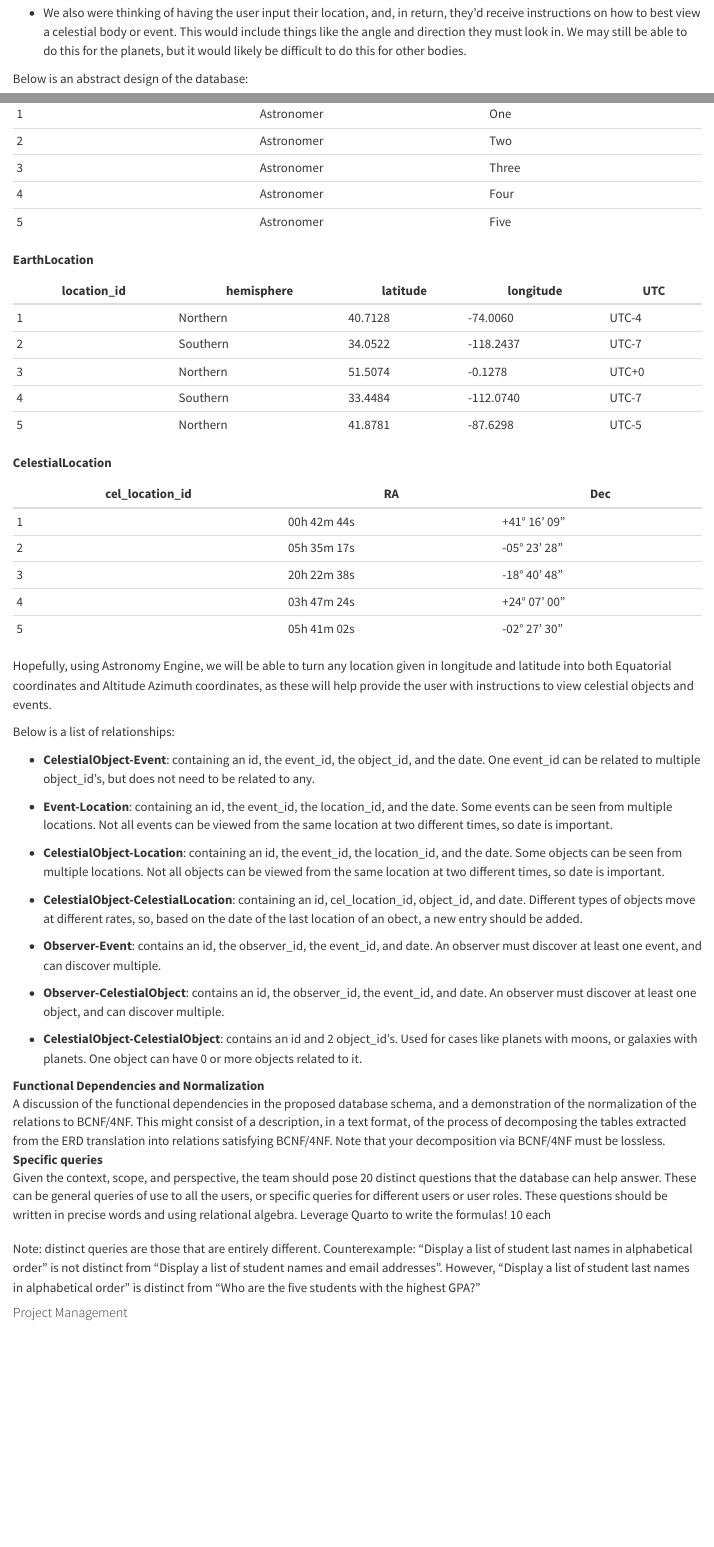
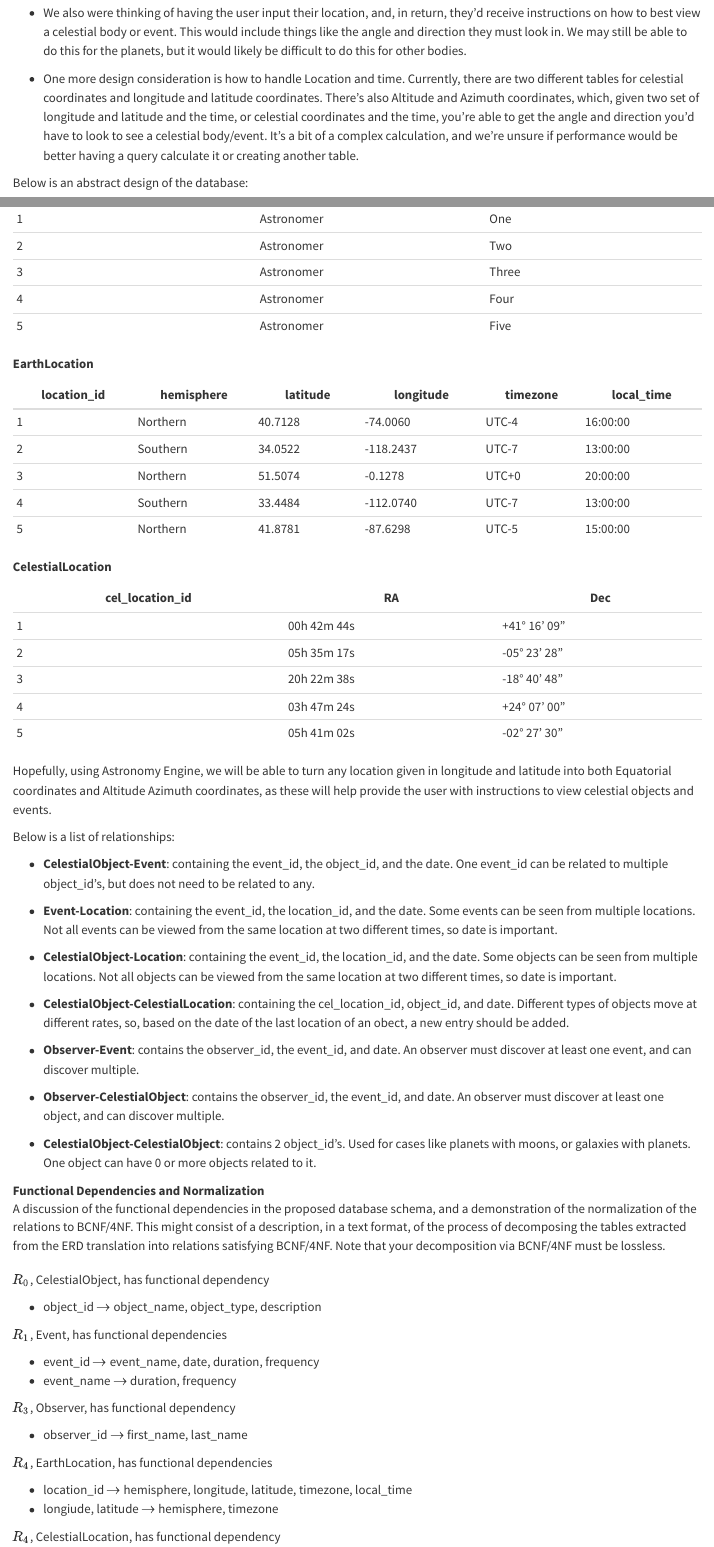
Before and after one commit to cmsc-vcu/cmsc508-fa2023-prj-astronomy_database_group53, a Quarto document (reports/projectOverview.qmd): the page in a window 1100 px wide, from 910 px down, and a second part further down, joined at a grey line. Rendered offline with R 4.5, knitr and Pandoc in place of Quarto, with nearby package versions.

Commit message:
finished relational schema

````diff
--- a/reports/projectOverview.qmd
+++ b/reports/projectOverview.qmd
@@ -50,6 +50,8 @@ Design Tradeoffs
 
 * We also were thinking of having the user input their location, and, in return, they'd receive instructions on how to best view a celestial body or event. This would include things like the angle and direction they must look in. We may still be able to do this for the planets, but it would likely be difficult to do this for other bodies.
 
+* One more design consideration is how to handle Location and time. Currently, there are two different tables for celestial coordinates and longitude and latitude coordinates. There's also Altitude and Azimuth coordinates, which, given two set of longitude and latitude and the time, or celestial coordinates and the time, you're able to get the angle and direction you'd have to look to see a celestial body/event. It's a bit of a complex calculation, and we're unsure if performance would be better having a query calculate it or creating another table.
+
 Below is an abstract design of the database:
 ```{mermaid}
 %%{init: {'theme':'dark'}}%%
@@ -117,13 +120,14 @@ Observers
 
 **EarthLocation**
 
-| location_id | hemisphere | latitude  | longitude  | UTC    |
-|------------|------------|-----------|------------|------- |
-| 1          | Northern    | 40.7128   | -74.0060   | UTC-4  |
-| 2          | Southern    | 34.0522   | -118.2437  | UTC-7  |
-| 3          | Northern    | 51.5074   | -0.1278    | UTC+0  |
-| 4          | Southern    | 33.4484   | -112.0740  | UTC-7  |
-| 5          | Northern    | 41.8781   | -87.6298   | UTC-5  |
+| location_id | hemisphere | latitude  | longitude  | timezone | local_time  |
+|------------|------------|-----------|------------|----------|------------|
+| 1          | Northern    | 40.7128   | -74.0060   | UTC-4    | 16:00:00 |
+| 2          | Southern    | 34.0522   | -118.2437  | UTC-7    | 13:00:00 |
+| 3          | Northern    | 51.5074   | -0.1278    | UTC+0    | 20:00:00 |
+| 4          | Southern    | 33.4484   | -112.0740  | UTC-7    | 13:00:00 |
+| 5          | Northern    | 41.8781   | -87.6298   | UTC-5    | 15:00:00 |
+
 
 
 **CelestialLocation**
@@ -142,22 +146,40 @@ Hopefully, using Astronomy Engine, we will be able to turn any location given in
 
 Below is a list of relationships:
 
-* **CelestialObject-Event**: containing an id, the event_id, the object_id, and the date. One event_id can be related to multiple object_id's, but does not need to be related to any.
+* **CelestialObject-Event**: containing the event_id, the object_id, and the date. One event_id can be related to multiple object_id's, but does not need to be related to any.
 
-* **Event-Location**: containing an id, the event_id, the location_id, and the date. Some events can be seen from multiple locations. Not all events can be viewed from the same location at two different times, so date is important.
+* **Event-Location**: containing the event_id, the location_id, and the date. Some events can be seen from multiple locations. Not all events can be viewed from the same location at two different times, so date is important.
 
-* **CelestialObject-Location**: containing an id, the event_id, the location_id, and the date. Some objects can be seen from multiple locations. Not all objects can be viewed from the same location at two different times, so date is important.
+* **CelestialObject-Location**: containing the event_id, the location_id, and the date. Some objects can be seen from multiple locations. Not all objects can be viewed from the same location at two different times, so date is important.
 
-* **CelestialObject-CelestialLocation**: containing an id, cel_location_id, object_id, and date. Different types of objects move at different rates, so, based on the date of the last location of an obect, a new entry should be added.
+* **CelestialObject-CelestialLocation**: containing the cel_location_id, object_id, and date. Different types of objects move at different rates, so, based on the date of the last location of an obect, a new entry should be added.
 
-* **Observer-Event**: contains an id, the observer_id, the event_id, and date. An observer must discover at least one event, and can discover multiple.
+* **Observer-Event**: contains the observer_id, the event_id, and date. An observer must discover at least one event, and can discover multiple.
 
-* **Observer-CelestialObject**: contains an id, the observer_id, the event_id, and date. An observer must discover at least one object, and can discover multiple.
+* **Observer-CelestialObject**: contains the observer_id, the event_id, and date. An observer must discover at least one object, and can discover multiple.
 
-* **CelestialObject-CelestialObject**: contains an id and 2 object_id's. Used for cases like planets with moons, or galaxies with planets. One object can have 0 or more objects related to it.
+* **CelestialObject-CelestialObject**: contains 2 object_id's. Used for cases like planets with moons, or galaxies with planets. One object can have 0 or more objects related to it.
 
 
 **Functional Dependencies and Normalization**
 : A discussion of the functional dependencies in the proposed database schema, and a demonstration of the  normalization of the relations to BCNF/4NF. This might consist of a description, in a text format, of the process of decomposing the tables extracted from the ERD translation into relations satisfying BCNF/4NF. Note that your decomposition via BCNF/4NF must be lossless.
 
-Specific queries
+**$R_{0}$**, CelestialObject, has functional dependency
+
+* object_id $\rightarrow$ object_name, object_type, description
+
+**$R_{1}$**, Event, has functional dependencies
+
+* event_id $\rightarrow$ event_name, date, duration, frequency
+* event_name $\rightarrow$ duration, frequency
+
+**$R_{3}$**, Observer, has functional dependency
+
+* observer_id $\rightarrow$ first_name, last_name
+
+**$R_{4}$**, EarthLocation, has functional dependencies
+
+* location_id $\rightarrow$ hemisphere, longitude, latitude, timezone, local_time
+* longiude, latitude $\rightarrow$ hemisphere, timezone
+
+**$R_{4}$**, CelestialLocation, has functional dependency
````
Also changed, not shown: reports/projectOverview.qmd (21 more changed lines).
